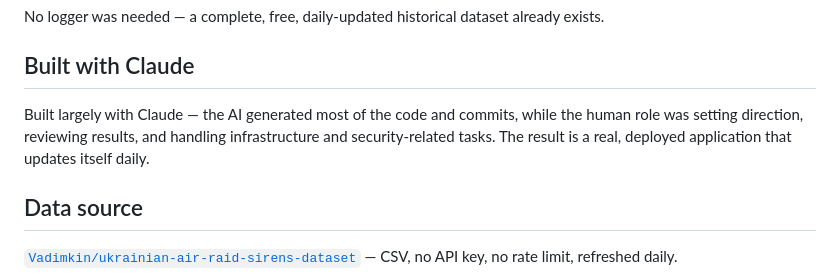
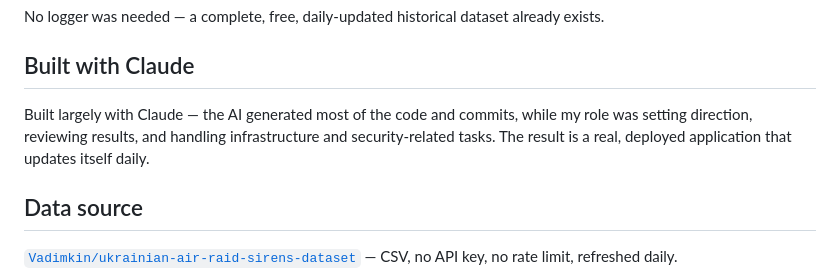
Before and after one commit to JustJimer/ukraine-air-alert-stats, a Markdown page: README.md, the part around the change. GitHub-like rendering.

Commit message:
Write the build note in the first person
"the human role" described the author from outside. This is his README.

Co-Authored-By: Claude Opus 5 <noreply@anthropic.com>

```diff
--- a/README.md
+++ b/README.md
@@ -14,9 +14,9 @@ No logger was needed — a complete, free, daily-updated historical dataset alre
 ## Built with Claude
 
 Built largely with Claude — the AI generated most of the code and commits, while
-the human role was setting direction, reviewing results, and handling
-infrastructure and security-related tasks. The result is a real, deployed
-application that updates itself daily.
+my role was setting direction, reviewing results, and handling infrastructure
+and security-related tasks. The result is a real, deployed application that
+updates itself daily.
 
 ## Data source
 
```
